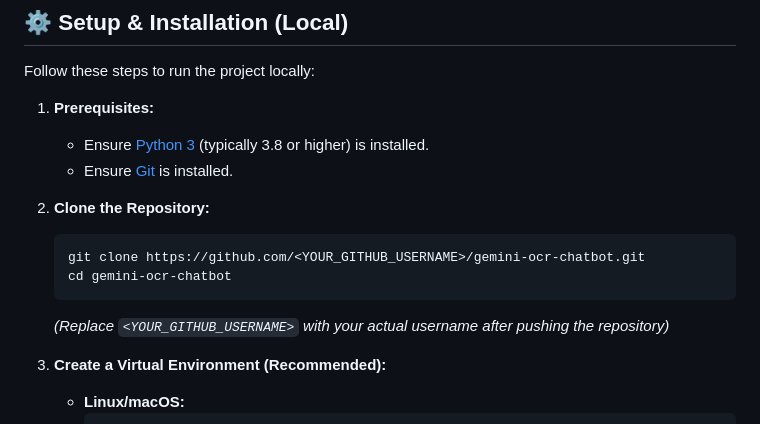
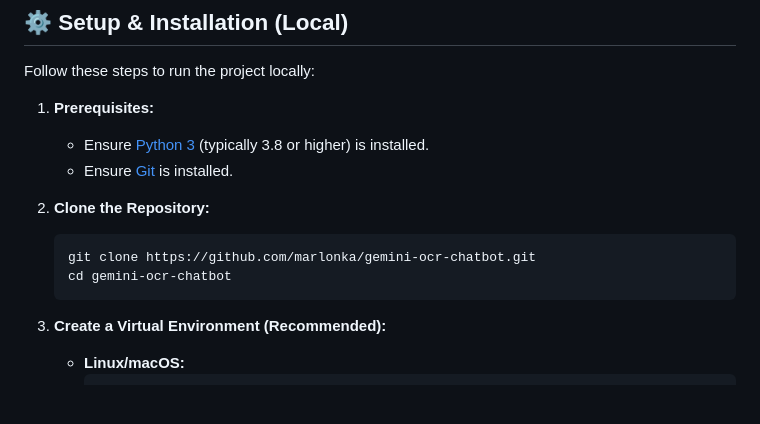
Before and after one commit to marlonka/gemini-ocr-chatbot, a Markdown page: README.md, the part around the change printed below. GitHub-like rendering; blank space fills up the shorter version.

Commit message:
Fix tech stack icon and update clone URL in README

````diff
--- a/README.md
+++ b/README.md
@@ -38,10 +38,9 @@ Follow these steps to run the project locally:
 
 2.  **Clone the Repository:**
     ```bash
-    git clone https://github.com/<YOUR_GITHUB_USERNAME>/gemini-ocr-chatbot.git
+    git clone https://github.com/marlonka/gemini-ocr-chatbot.git
     cd gemini-ocr-chatbot
     ```
-    *(Replace `<YOUR_GITHUB_USERNAME>` with your actual username after pushing the repository)*
 
 3.  **Create a Virtual Environment (Recommended):**
     *   **Linux/macOS:**
````
Also changed, not shown: other parts of README.md (+1 -1 lines).
